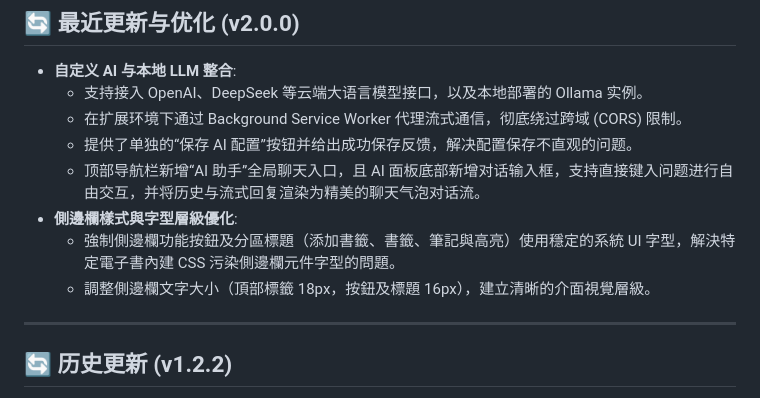
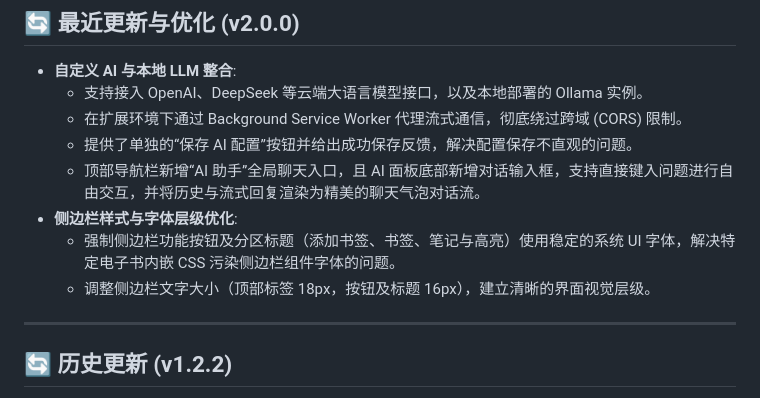
Before and after one commit to newfur/newfur.github.io, a Markdown page: README.md, the part around the change. Rendered like a GitHub page.

Commit message:
docs: correct Traditional Chinese text in Simplified Chinese README.md

```diff
--- a/README.md
+++ b/README.md
@@ -60,9 +60,9 @@ Language: **简体中文** | [繁體中文](README.zh-TW.md) | [English](README.
     - 在扩展环境下通过 Background Service Worker 代理流式通信，彻底绕过跨域 (CORS) 限制。
     - 提供了单独的“保存 AI 配置”按钮并给出成功保存反馈，解决配置保存不直观的问题。
     - 顶部导航栏新增“AI 助手”全局聊天入口，且 AI 面板底部新增对话输入框，支持直接键入问题进行自由交互，并将历史与流式回复渲染为精美的聊天气泡对话流。
-*   **側邊欄樣式與字型層級優化**:
-    - 強制側邊欄功能按鈕及分區標題（添加書籤、書籤、筆記與高亮）使用穩定的系統 UI 字型，解決特定電子書內建 CSS 污染側邊欄元件字型的問題。
-    - 調整側邊欄文字大小（頂部標籤 18px，按鈕及標題 16px），建立清晰的介面視覺層級。
+*   **侧边栏样式与字体层级优化**:
+    - 强制侧边栏功能按钮及分区标题（添加书签、书签、笔记与高亮）使用稳定的系统 UI 字体，解决特定电子书内嵌 CSS 污染侧边栏组件字体的问题。
+    - 调整侧边栏文字大小（顶部标签 18px，按钮及标题 16px），建立清晰的界面视觉层级。
 
 ---
 
```
